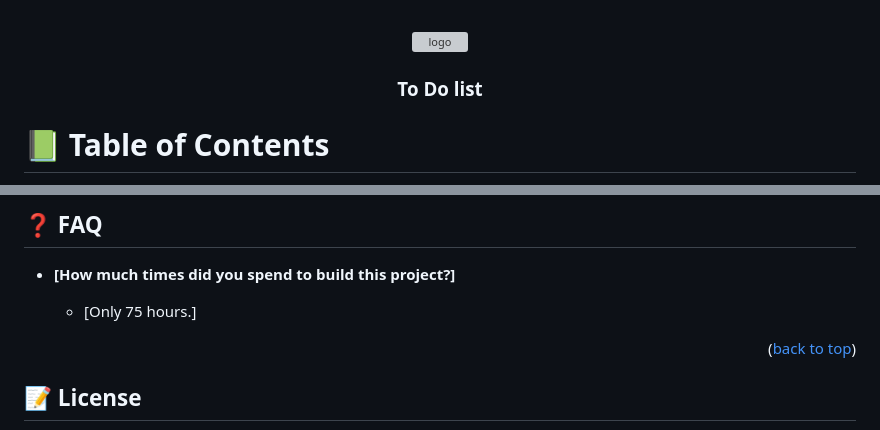
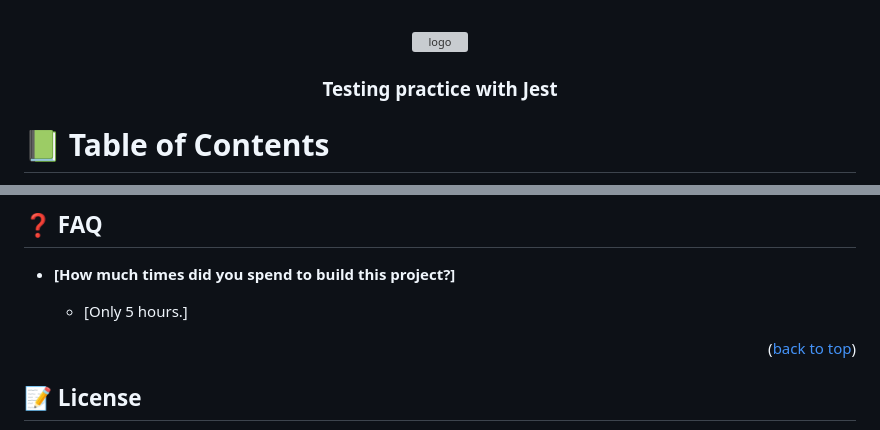
Before and after one commit to AlexisJW/testing-practice-with-jest, a Markdown page: README.md, 2 parts joined by grey strips. Rendered like a GitHub page; grey boxes are pictures that could not be loaded.

```diff
--- a/README.md
+++ b/README.md
@@ -5,7 +5,7 @@
   <img src="" alt="logo" width="140"  height="auto" />
   <br/>
 
-  <h3><b> To Do list </b></h3>
+  <h3><b> Testing practice with Jest </b></h3>
 
 </div>
 
@@ -189,7 +174,7 @@ If you like this project, let me know in my email: jeanwalneralexis@yahoo.com, p
 
 - **[How much times did you spend to build this project?]**
 
-  - [Only 75 hours.]
+  - [Only 5 hours.]
 
 <p align="right">(<a href="#readme-top">back to top</a>)</p>
 
```
Also changed, not shown: other parts of README.md (+10 -25 lines).
